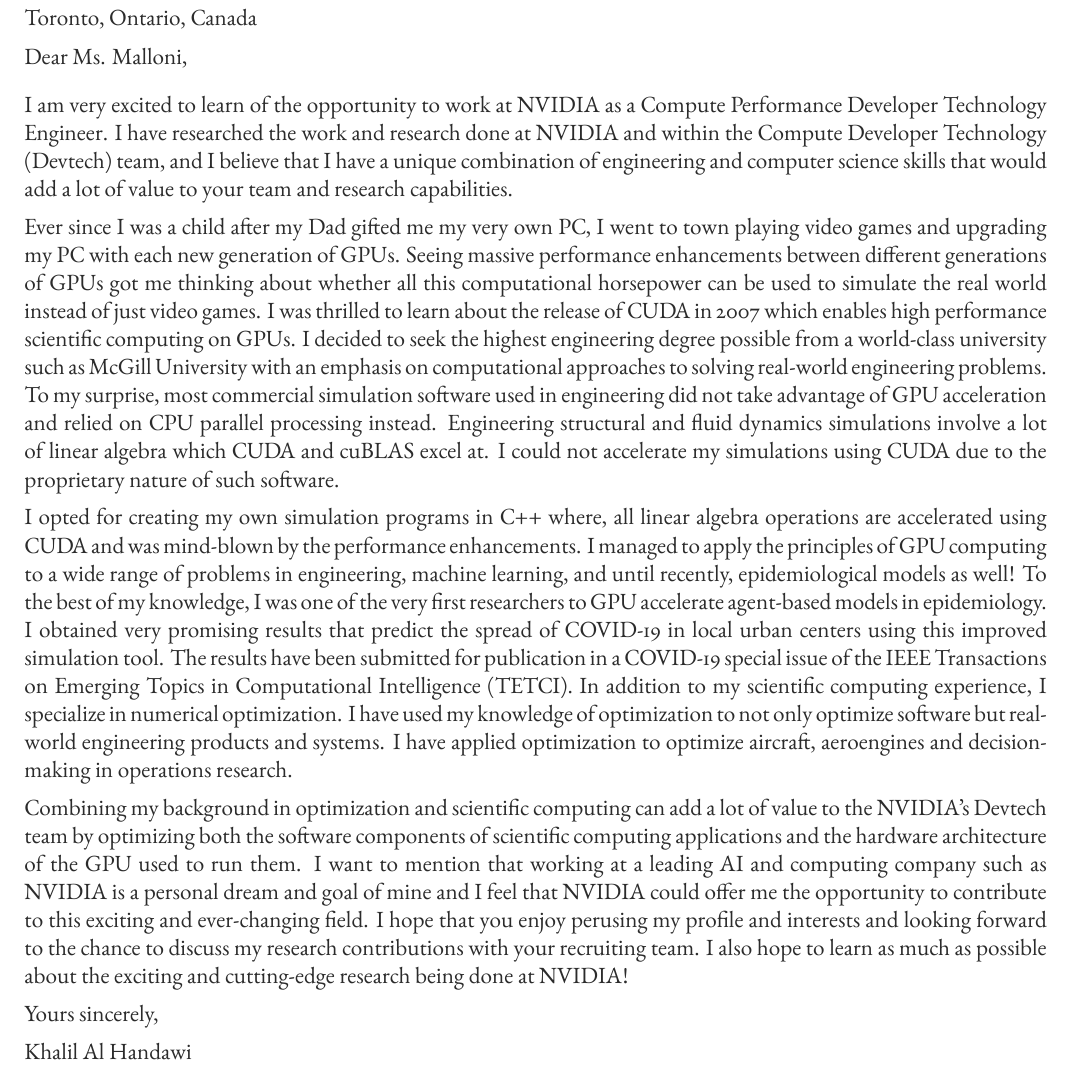
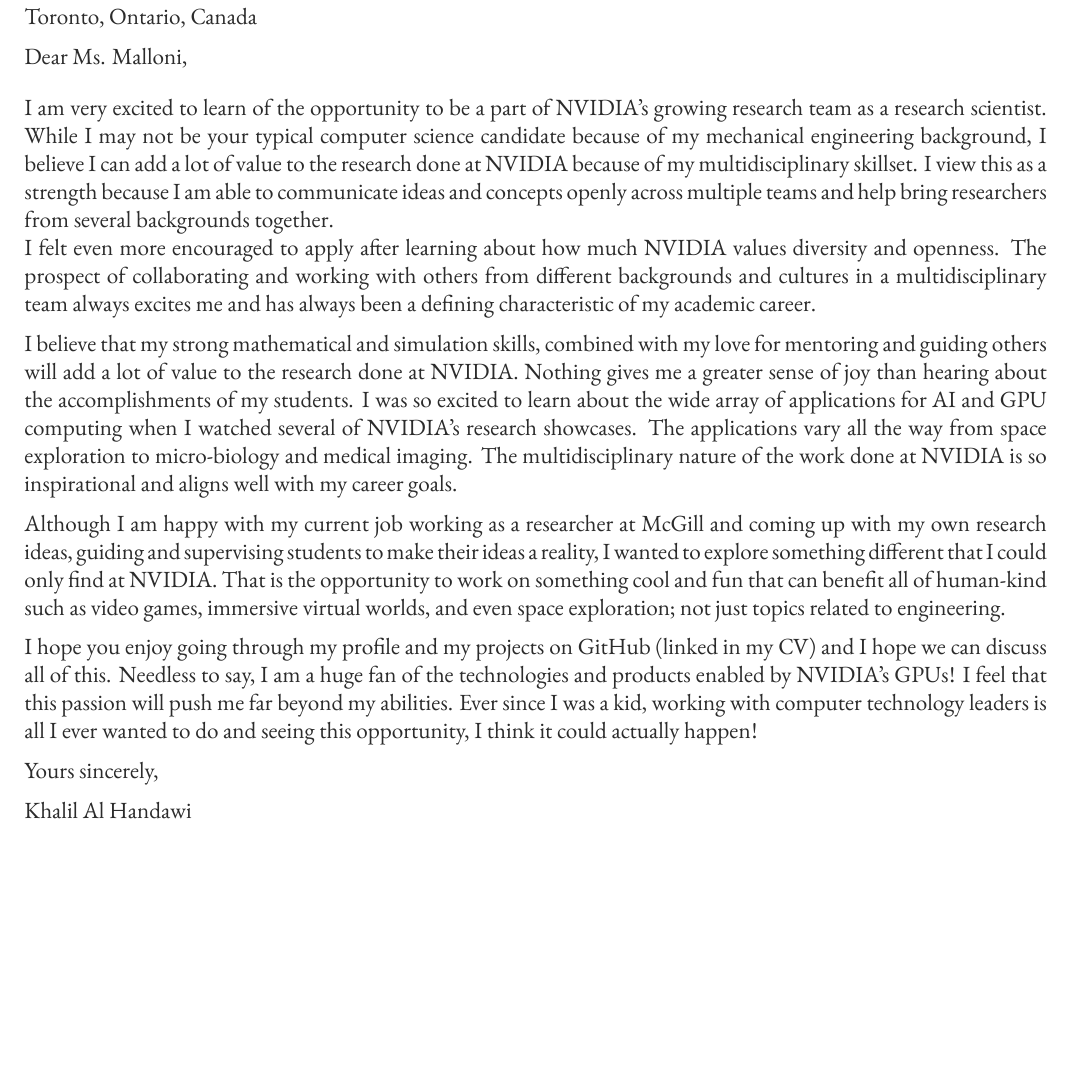
Before and after one commit to khbalhandawi/KHALIL_CV, a LaTeX document (Cover_letters/nvidia/Cover_letter.tex): part of the page, cut so that both start at the same text, the shorter picture padded with empty space. Compiled offline with XeLaTeX; a missing font is replaced by an installed copy or a similar font.

Commit message:
Edit NVIDIA cover letter (less technical)

```diff
--- a/Cover_letters/nvidia/Cover_letter.tex
+++ b/Cover_letters/nvidia/Cover_letter.tex
@@ -108,20 +108,28 @@
 Dear Ms. Malloni,
 
 \medskip % Extra whitespace before the next section
+I am very excited to learn of the opportunity to be a part of NVIDIA's growing research team as a research scientist. While I may not be your typical computer science candidate because of my mechanical engineering background, I believe I can add a lot of value to the research done at NVIDIA because of my multidisciplinary skillset. I view this as a strength because I am able to communicate ideas and concepts openly across multiple teams and help bring researchers from several backgrounds together.
 
-I am very excited to learn of the opportunity to work at NVIDIA as a Compute Performance Developer Technology Engineer. I have researched the work and research done at NVIDIA and within the Compute Developer Technology (Devtech) team, and I believe that I have a unique combination of engineering and computer science skills that would add a lot of value to your team and research capabilities.
+I felt even more encouraged to apply after learning about how much NVIDIA values diversity and openness. The prospect of collaborating and working with others from different backgrounds and cultures in a multidisciplinary team always excites me and has always been a defining characteristic of my academic career.
 
 \medskip % Extra whitespace before the next section
 
-Ever since I was a child after my Dad gifted me my very own PC, I went to town playing video games and upgrading my PC with each new generation of GPUs. Seeing massive performance enhancements between different generations of GPUs got me thinking about whether all this computational horsepower can be used to simulate the real world instead of just video games. I was thrilled to learn about the release of CUDA in 2007 which enables high performance scientific computing on GPUs. I decided to seek the highest engineering degree possible from a world-class university such as McGill University with an emphasis on computational approaches to solving real-world engineering problems. To my surprise, most commercial simulation software used in engineering did not take advantage of GPU acceleration and relied on CPU parallel processing instead. Engineering structural and fluid dynamics simulations involve a lot of linear algebra which CUDA and cuBLAS excel at. I could not accelerate my simulations using CUDA due to the proprietary nature of such software.
+I believe that my strong mathematical and simulation skills, combined with my love for mentoring and guiding others will add a lot of value to the research done at NVIDIA. Nothing gives me a greater sense of joy than hearing about the accomplishments of my students. I was so excited to learn about the wide array of applications for AI and GPU computing when I watched several of NVIDIA's research showcases. The applications vary all the way from space exploration to micro-biology and medical imaging. The multidisciplinary nature of the work done at NVIDIA is so inspirational and aligns well with my career goals.
 
 \medskip % Extra whitespace before the next section
 
-I opted for creating my own simulation programs in C++ where, all linear algebra operations are accelerated using CUDA and was mind-blown by the performance enhancements. I managed to apply the principles of GPU computing to a wide range of problems in engineering, machine learning, and until recently, epidemiological models as well! To the best of my knowledge, I was one of the very first researchers to GPU accelerate agent-based models in epidemiology. I obtained very promising results that predict the spread of COVID-19 in local urban centers using this improved simulation tool. The results have been submitted for publication in a COVID-19 special issue of the IEEE Transactions on Emerging Topics in Computational Intelligence (TETCI). In addition to my scientific computing experience, I specialize in numerical optimization. I have used my knowledge of optimization to not only optimize software but real-world engineering products and systems. I have applied optimization to optimize aircraft, aeroengines and decision-making in operations research.
+Although I am happy with my current job working as a researcher at McGill and coming up with my own research ideas, guiding and supervising students to make their ideas a reality, I wanted to explore something different that I could only find at NVIDIA. That is the opportunity to work on something cool and fun that can benefit all of human-kind such as video games, immersive virtual worlds, and even space exploration; not just topics related to engineering.
 
 \medskip % Extra whitespace before the next section
 
-Combining my background in optimization and scientific computing can add a lot of value to the NVIDIA's Devtech team by optimizing both the software components of scientific computing applications and the hardware architecture of the GPU used to run them. I want to mention that working at a leading AI and computing company such as NVIDIA is a personal dream and goal of mine and I feel that NVIDIA could offer me the opportunity to contribute to this exciting and ever-changing field. I hope that you enjoy perusing my profile and interests and looking forward to the chance to discuss my research contributions with your recruiting team. I also hope to learn as much as possible about the exciting and cutting-edge research being done at NVIDIA!
+I hope you enjoy going through my profile and my projects on GitHub (linked in my CV) and I hope we can discuss all of this. Needless to say, I am a huge fan of the technologies and products enabled by NVIDIA's GPUs! I feel that this passion will push me far beyond my abilities. Ever since I was a kid, working with computer technology leaders is all I ever wanted to do and seeing this opportunity, I think it could actually happen!
+
+% I realize that being a research scientist entails three things: 1) Mentorship and supervision acumen 2) Strong research skills 3) Good communication skills to present key takeaways from cutting-edge research.
+
+% I have ample experience with all three fields and thrive on mentoring and teaching my students. Nothing gives me a greater sense of joy than hearing about the accomplishments of my students. As you can tell from my career profile, I made it a habit to always engage in research and mentorship simultaneously and never turned away anyone that asks for my opinion or guidance.
+
+% I have a strong mathematical background in research related to numerical optimization, simulation and data-driven models. I combined these three aspects to automate time-consuming simulation-based design problems in the aerospace industry and was able to transform my ideas into industrial practice through the training programs and workshops that I conducted for our industrial partners (GKN Aerospace). Due to my multidisciplinary skillset I even ventured into epidemiology when the COVID-19 pandemic struck and developed detailed agent-based models (accelerated by CUDA) for forecasting the trajectory of the epidemic. I came up intervention policies that help governments make decisions when little is known about the pandemic.
+
 
 \medskip % Extra whitespace before the next section
 
```
Also changed, not shown: Cover_letters/nvidia/Cover_letter.pdf.
